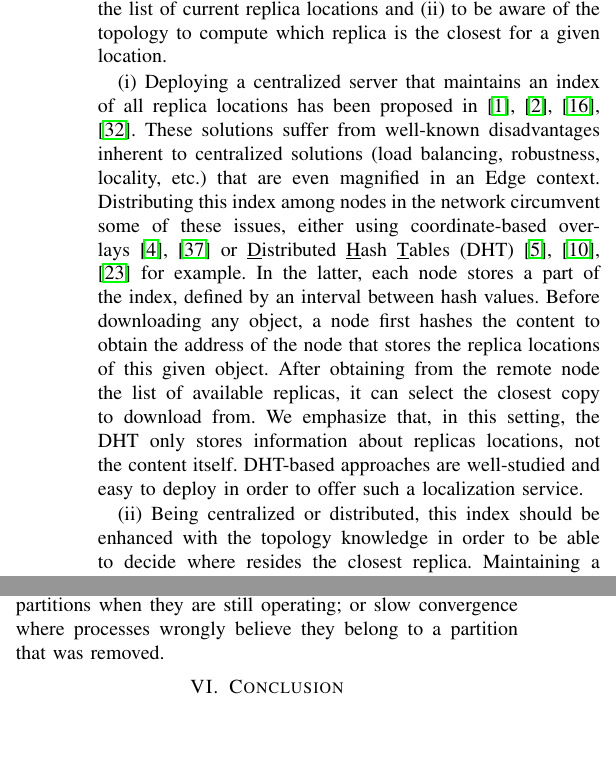
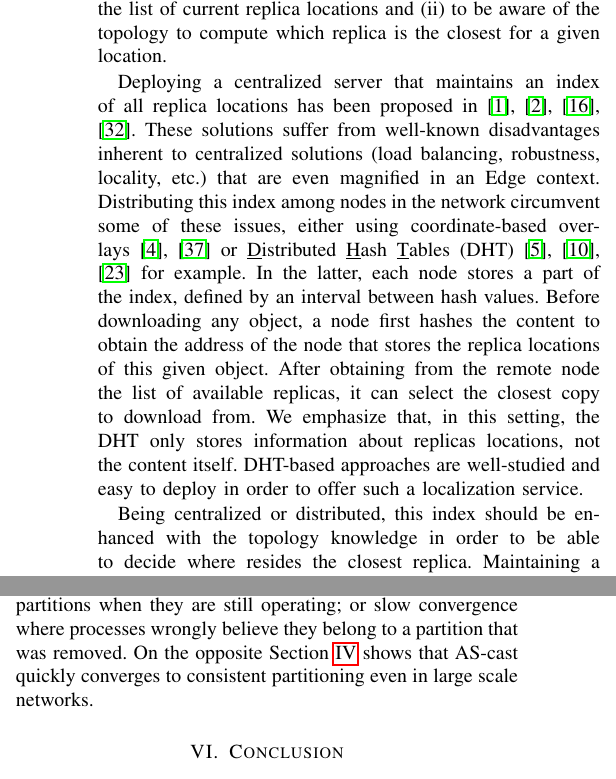
Before and after one commit to parchemins/paper-ascast-tex, a LaTeX paper (paper.tex, which reads input/related_work.tex): two parts of the columns of page 9 of 10, joined at a grey line, cut so that both start at the same text, the shorter picture padded with empty space. Compiled offline with pdfLaTeX; a missing font is replaced by an installed copy or a similar font; a LaTeX package or settings file that is missing is left out.

Commit message:
positioning

```diff
--- a/input/related_work.tex
+++ b/input/related_work.tex
@@ -6,30 +6,31 @@ Content indexing in geo-distributed infrastructures has been studied
 through various approaches.  Offering an indexing service which is
 either hosted by a centralized entity or distributed through nodes of
 the network has long been the predominant one. This mainly requires
-(i) to have access to the list of current replica locations and (ii)
-to be aware of the topology to compute which replica is the closest
-for a given location.
+\begin{inparaenum}[(i)]
+\item to have access to the list of current replica locations and
+\item to be aware of the topology to compute which replica is the
+  closest for a given location.
+\end{inparaenum}
 
-(i) Deploying a centralized server that maintains an index of all
-replica locations has been proposed in~\cite{snamp, p2p-oracle,
-  fogstore, p2p-alto}. These solutions suffer from well-known
-disadvantages inherent to centralized solutions (load balancing,
-robustness, locality, etc.) that are even magnified in an Edge
-context.  Distributing this index among nodes in the network
-circumvent some of these issues, either using coordinate-based
-overlays~\cite{voronet, coin_19} or \underline{D}istributed
-\underline{H}ash \underline{T}ables (DHT)~\cite{ipfs, mdht, squirrel}
-for example. In the latter, each node stores a part of the index,
-defined by an interval between hash values.  Before downloading any
-object, a node first hashes the content to obtain the address of the
-node that stores the replica locations of this given object. After
-obtaining from the remote node the list of available replicas, it can
-select the closest copy to download from. We emphasize that, in this
-setting, the DHT only stores information about replicas locations, not
-the content itself. DHT-based approaches are well-studied and easy to
-deploy in order to offer such a localization service.
+Deploying a centralized server that maintains an index of all replica
+locations has been proposed in~\cite{snamp, p2p-oracle, fogstore,
+  p2p-alto}. These solutions suffer from well-known disadvantages
+inherent to centralized solutions (load balancing, robustness,
+locality, etc.) that are even magnified in an Edge context.
+Distributing this index among nodes in the network circumvent some of
+these issues, either using coordinate-based overlays~\cite{voronet,
+  coin_19} or \underline{D}istributed \underline{H}ash
+\underline{T}ables (DHT)~\cite{ipfs, mdht, squirrel} for example. In
+the latter, each node stores a part of the index, defined by an
+interval between hash values.  Before downloading any object, a node
+first hashes the content to obtain the address of the node that stores
+the replica locations of this given object. After obtaining from the
+remote node the list of available replicas, it can select the closest
+copy to download from. We emphasize that, in this setting, the DHT
+only stores information about replicas locations, not the content
+itself. DHT-based approaches are well-studied and easy to deploy in
+order to offer such a localization service.
 
-
-(ii) Being centralized or distributed, this index should be enhanced
-with the topology knowledge in order to be able to decide where
-resides the closest replica. Maintaining a consistent view of an ever
+Being centralized or distributed, this index should be enhanced with
+the topology knowledge in order to be able to decide where resides the
+closest replica. Maintaining a consistent view of an ever changing
@@ -85,7 +84,9 @@ incur an overhead even in quiet contexts without any update.
 Moreover, such solutions necessarily rely on physical timeouts that
 could lead to either premature removals of partitions when they are
 still operating; or slow convergence where processes wrongly believe
-they belong to a partition that was removed.
+they belong to a partition that was removed. On the opposite
+Section~\ref{sec:experimentation} shows that \NAME quickly converges
+to consistent partitioning even in large scale networks.
 
 
 %Finally, we emphasize that consistency is at the core of our design,
```
Also changed, not shown: input/related_work.tex (10 more changed lines).
